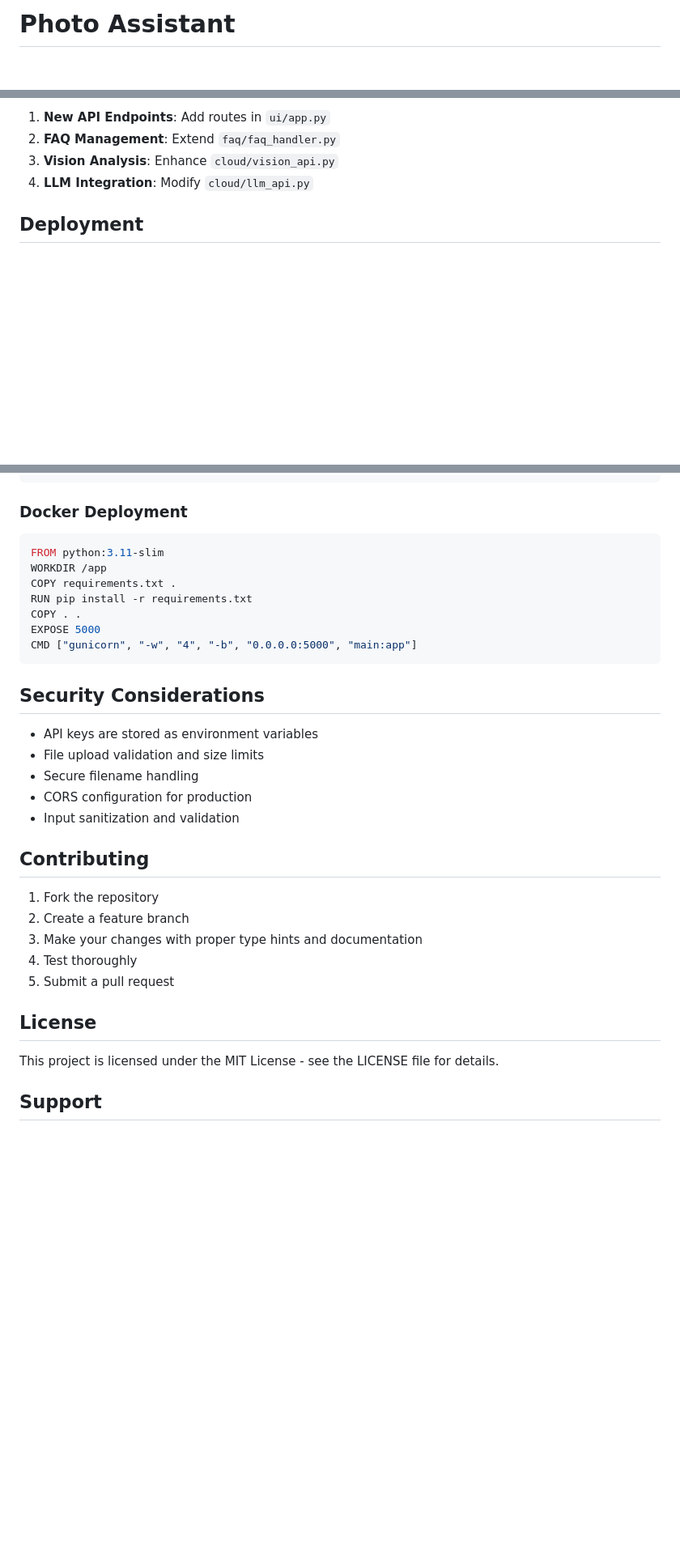
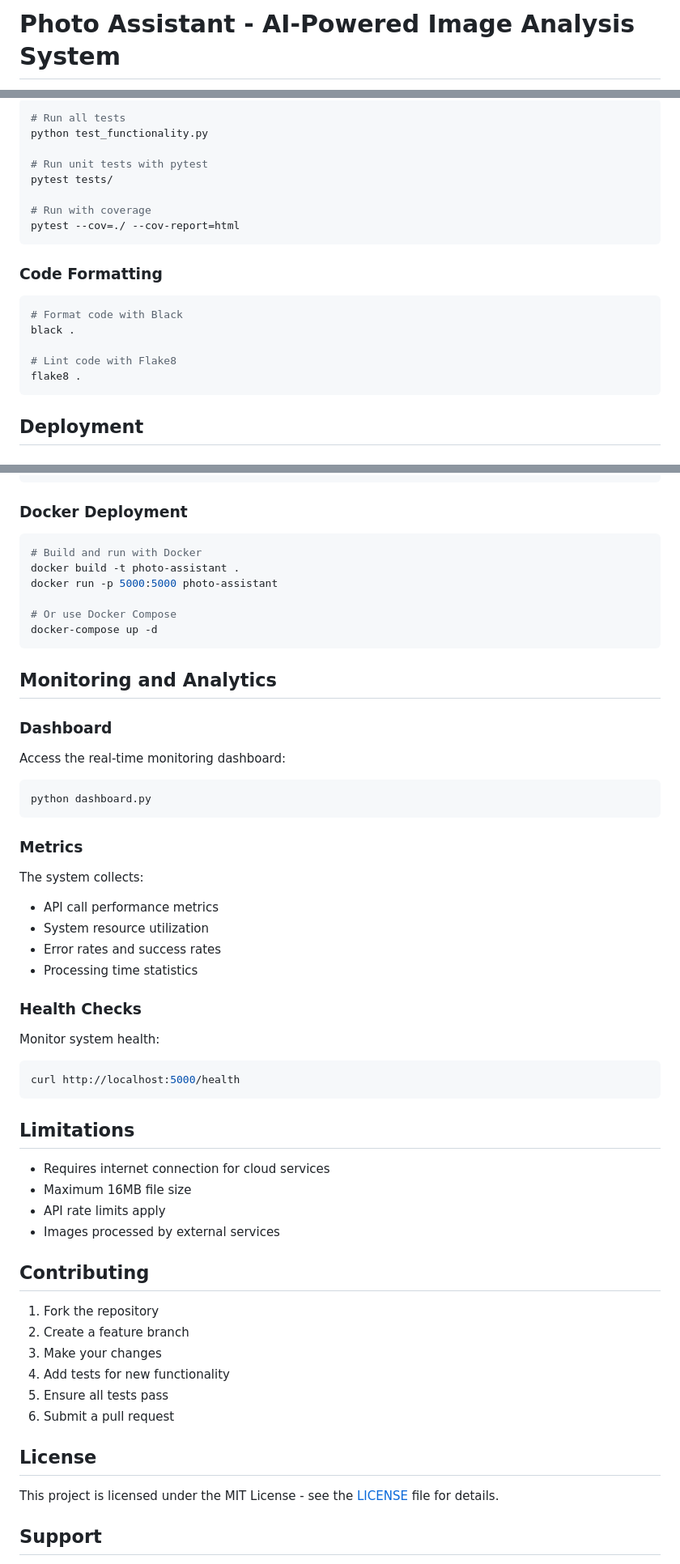
Before and after one commit to e1washere/photo-assistant, a Markdown page: README.md, 3 parts joined by grey strips. Shown at 81% size. Rendered like a GitHub page; blank space fills up the shorter version.

````diff
--- a/README.md
+++ b/README.md
@@ -1,3 +1,3 @@
-# Photo Assistant
+# Photo Assistant - AI-Powered Image Analysis System
 
 [![CI/CD](https://github.com/e1washere/photo-assistant/workflows/CI%2FCD/badge.svg)](https://github.com/e1washere/photo-assistant/actions)
@@ -191,8 +154,24 @@ photo-assistant/
 
-1. **New API Endpoints**: Add routes in `ui/app.py`
-2. **FAQ Management**: Extend `faq/faq_handler.py`
-3. **Vision Analysis**: Enhance `cloud/vision_api.py`
-4. **LLM Integration**: Modify `cloud/llm_api.py`
+```bash
+# Run all tests
+python test_functionality.py
+
+# Run unit tests with pytest
+pytest tests/
+
+# Run with coverage
+pytest --cov=./ --cov-report=html
+```
+
+### Code Formatting
+
+```bash
+# Format code with Black
+black .
+
+# Lint code with Flake8
+flake8 .
+```
 
 ## Deployment
 
@@ -211,35 +190,58 @@ gunicorn -w 4 -b 0.0.0.0:5000 main:app
 
 ### Docker Deployment
 
-```dockerfile
-FROM python:3.11-slim
-WORKDIR /app
-COPY requirements.txt .
-RUN pip install -r requirements.txt
-COPY . .
-EXPOSE 5000
-CMD ["gunicorn", "-w", "4", "-b", "0.0.0.0:5000", "main:app"]
+```bash
+# Build and run with Docker
+docker build -t photo-assistant .
+docker run -p 5000:5000 photo-assistant
+
+# Or use Docker Compose
+docker-compose up -d
 ```
 
-## Security Considerations
+## Monitoring and Analytics
 
-- API keys are stored as environment variables
-- File upload validation and size limits
-- Secure filename handling
-- CORS configuration for production
-- Input sanitization and validation
+### Dashboard
+
+Access the real-time monitoring dashboard:
+```bash
+python dashboard.py
+```
+
+### Metrics
+
+The system collects:
+- API call performance metrics
+- System resource utilization
+- Error rates and success rates
+- Processing time statistics
+
+### Health Checks
+
+Monitor system health:
+```bash
+curl http://localhost:5000/health
+```
+
+## Limitations
+
+- Requires internet connection for cloud services
+- Maximum 16MB file size
+- API rate limits apply
+- Images processed by external services
 
 ## Contributing
 
 1. Fork the repository
 2. Create a feature branch
-3. Make your changes with proper type hints and documentation
-4. Test thoroughly
-5. Submit a pull request
+3. Make your changes
+4. Add tests for new functionality
+5. Ensure all tests pass
+6. Submit a pull request
 
 ## License
 
-This project is licensed under the MIT License - see the LICENSE file for details.
+This project is licensed under the MIT License - see the [LICENSE](LICENSE) file for details.
 
 ## Support
 
````
Also changed, not shown: other parts of README.md (+68 -105 lines).
